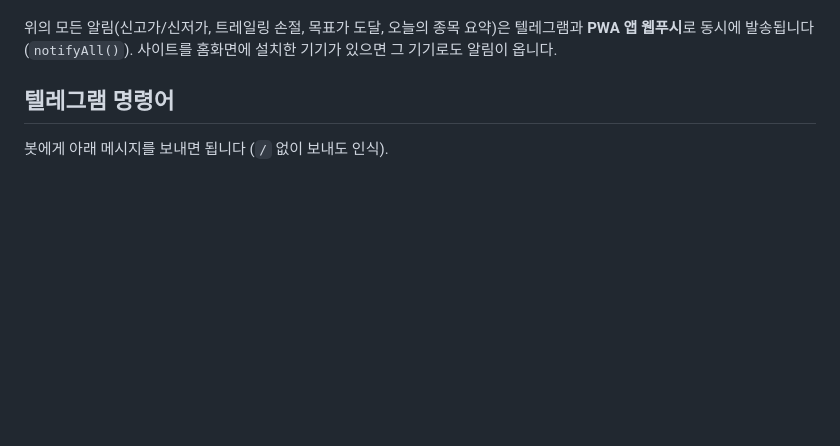
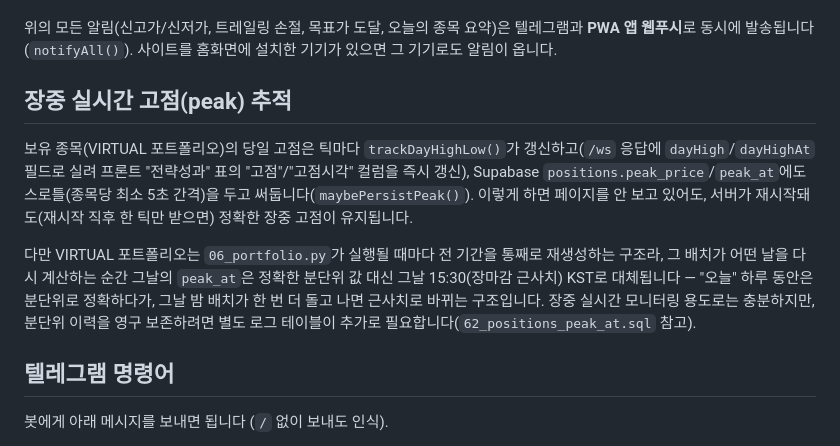
Before and after one commit to bjkim-pixel/stock-radar-data, a Markdown page: relay-server/README.md, the part around the change. Drawn GitHub-style; blank space fills up the shorter version.

Commit message:
Update README with peak tracking details
Added section on real-time peak tracking for virtual portfolio and clarified limitations regarding peak time accuracy.

```diff
--- a/relay-server/README.md
+++ b/relay-server/README.md
@@ -21,6 +21,22 @@
 위의 모든 알림(신고가/신저가, 트레일링 손절, 목표가 도달, 오늘의 종목 요약)은
 텔레그램과 **PWA 앱 웹푸시**로 동시에 발송됩니다(`notifyAll()`). 사이트를
 홈화면에 설치한 기기가 있으면 그 기기로도 알림이 옵니다.
+
+## 장중 실시간 고점(peak) 추적
+
+보유 종목(VIRTUAL 포트폴리오)의 당일 고점은 틱마다 `trackDayHighLow()`가
+갱신하고(`/ws` 응답에 `dayHigh`/`dayHighAt` 필드로 실려 프론트 "전략성과" 표의
+"고점"/"고점시각" 컬럼을 즉시 갱신), Supabase `positions.peak_price`/`peak_at`에도
+스로틀(종목당 최소 5초 간격)을 두고 써둡니다(`maybePersistPeak()`). 이렇게 하면
+페이지를 안 보고 있어도, 서버가 재시작돼도(재시작 직후 한 틱만 받으면) 정확한
+장중 고점이 유지됩니다.
+
+다만 VIRTUAL 포트폴리오는 `06_portfolio.py`가 실행될 때마다 전 기간을 통째로
+재생성하는 구조라, 그 배치가 어떤 날을 다시 계산하는 순간 그날의 `peak_at`은
+정확한 분단위 값 대신 그날 15:30(장마감 근사치) KST로 대체됩니다 — "오늘" 하루
+동안은 분단위로 정확하다가, 그날 밤 배치가 한 번 더 돌고 나면 근사치로 바뀌는
+구조입니다. 장중 실시간 모니터링 용도로는 충분하지만, 분단위 이력을 영구
+보존하려면 별도 로그 테이블이 추가로 필요합니다(`62_positions_peak_at.sql` 참고).
 
 ## 텔레그램 명령어
 
```
